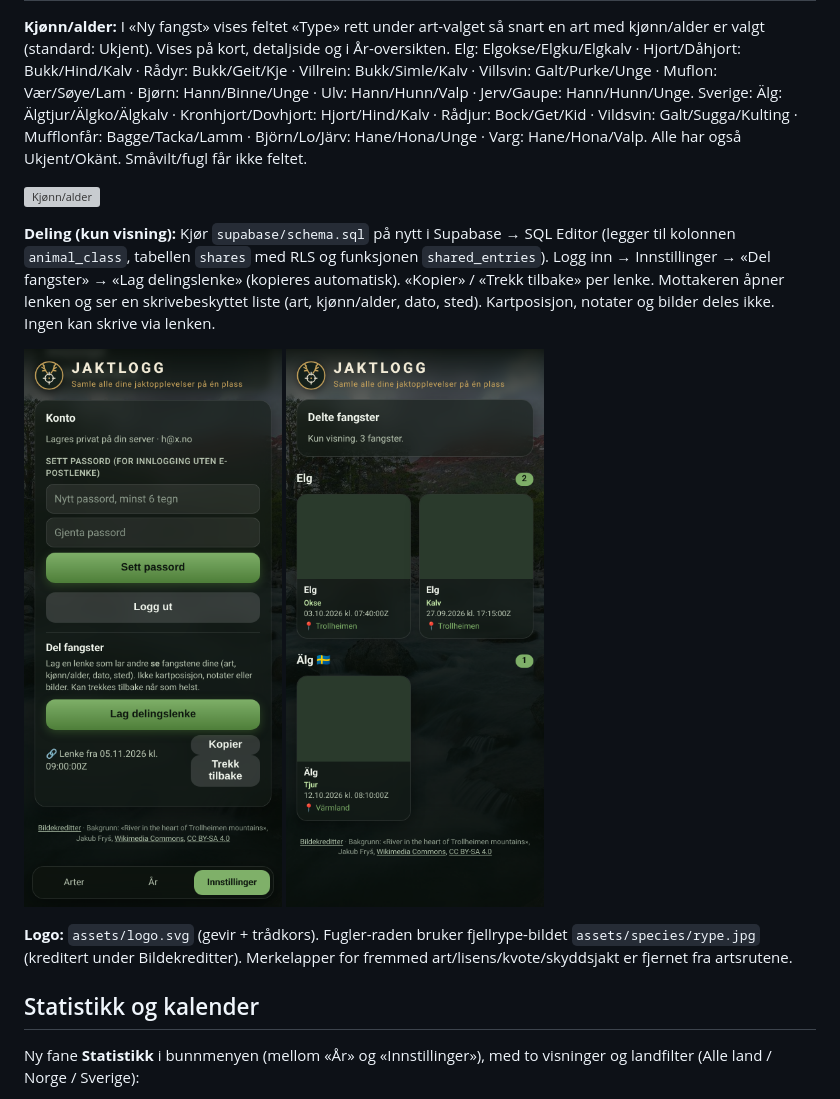
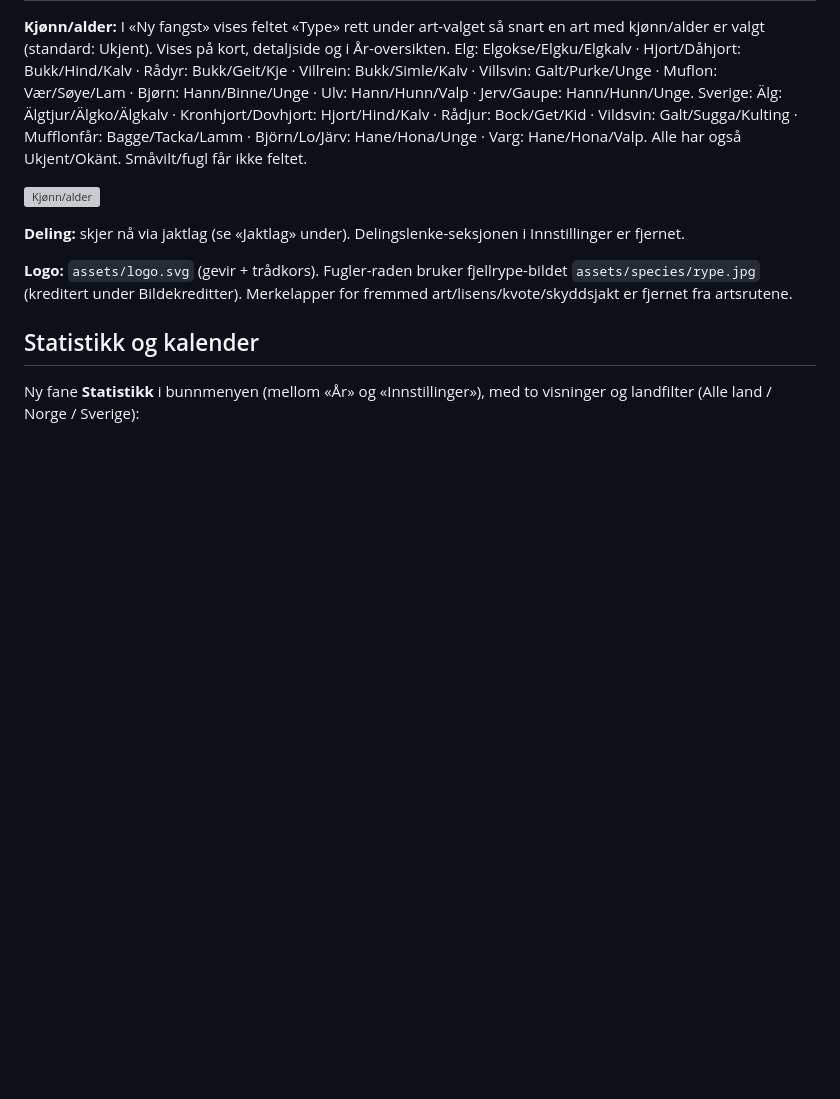
Before and after one commit to haraldsandvik98-cpu/jaktapp, a Markdown page: README.md, the part around one of its changes. GitHub-like rendering; pictures changed too: docs/screenshots/22-del-fangster.png (deleted), docs/screenshots/23-delt-visning.png (deleted); blank space fills up the shorter version; grey boxes are pictures that could not be loaded.

```diff
--- a/README.md
+++ b/README.md
@@ -121,9 +121,7 @@ Alle fra Wikimedia Commons, beskåret til kvadrat og komprimert (endret).
 
 ![Kjønn/alder](docs/screenshots/21-kjonn-alder-valg.png)
 
-**Deling (kun visning):** Kjør `supabase/schema.sql` på nytt i Supabase → SQL Editor (legger til kolonnen `animal_class`, tabellen `shares` med RLS og funksjonen `shared_entries`). Logg inn → Innstillinger → «Del fangster» → «Lag delingslenke» (kopieres automatisk). «Kopier» / «Trekk tilbake» per lenke. Mottakeren åpner lenken og ser en skrivebeskyttet liste (art, kjønn/alder, dato, sted). Kartposisjon, notater og bilder deles ikke. Ingen kan skrive via lenken.
-
-![Del](docs/screenshots/22-del-fangster.png) ![Delt visning](docs/screenshots/23-delt-visning.png)
+**Deling:** skjer nå via jaktlag (se «Jaktlag» under). Delingslenke-seksjonen i Innstillinger er fjernet.
 
 **Logo:** `assets/logo.svg` (gevir + trådkors). Fugler-raden bruker fjellrype-bildet `assets/species/rype.jpg` (kreditert under Bildekreditter). Merkelapper for fremmed art/lisens/kvote/skyddsjakt er fjernet fra artsrutene.
 
```
Also changed, not shown: other parts of README.md (+3 -3 lines), docs/screenshots/26-jaktlag-fane.png, docs/screenshots/27-jaktlag.png, docs/screenshots/28-varsler-innstillinger.png, 2 other files.
